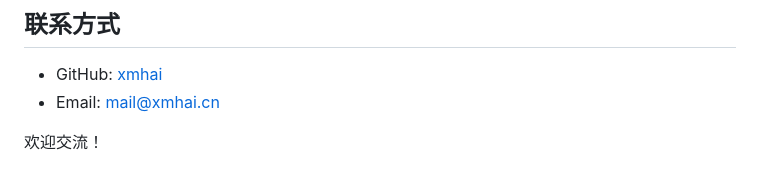
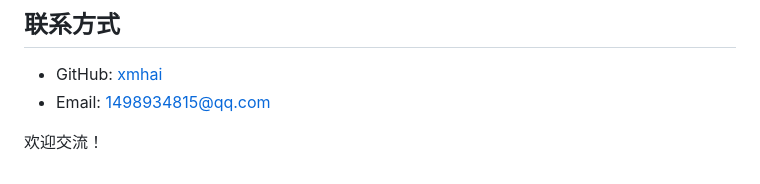
Before and after one commit to xingmihai/xmh-mdui, a Markdown page: about.md, the part around the change. Rendered like a GitHub page.

```diff
--- a/about.md
+++ b/about.md
@@ -190,6 +190,6 @@ xmh-mui 不是一个"大而全"的博客框架，而是一个"小而美"的个
 ## 联系方式
 
 - GitHub: [xmhai](https://github.com/xingmihai)
-- Email: [mail@xmhai.cn](mailto:1498934815@qq.com)
+- Email: [1498934815@qq.com](mailto:1498934815@qq.com)
 
 欢迎交流！
```
